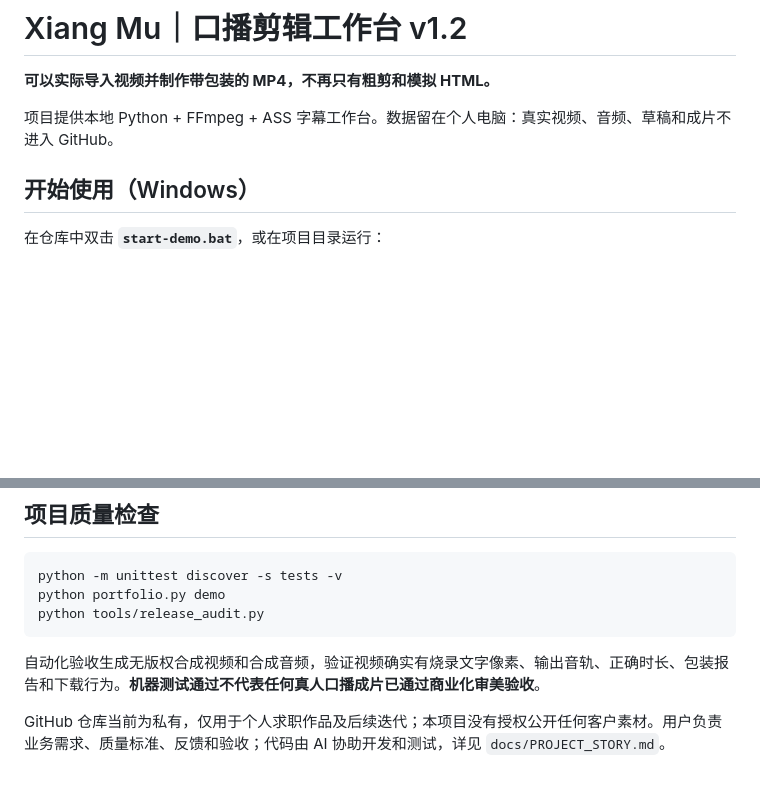
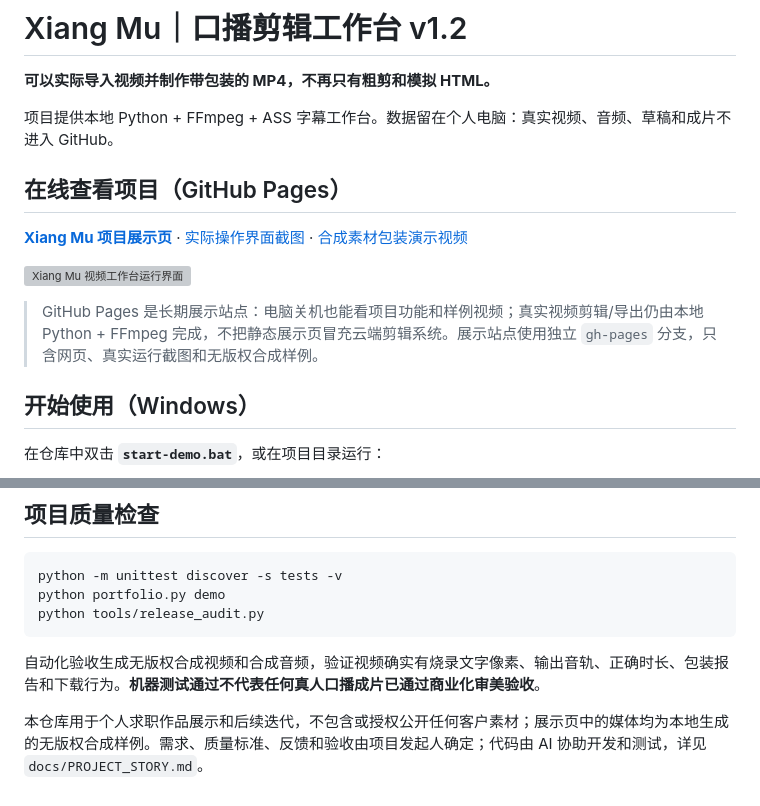
Before and after one commit to z15314102792-arch/Xiang-Mu, a Markdown page: README.md, 2 parts joined by grey strips. GitHub-like rendering; blank space fills up the shorter version; grey boxes are pictures that could not be loaded.

Commit message:
docs-add-pages-portfolio-entry

```diff
--- a/README.md
+++ b/README.md
@@ -3,6 +3,14 @@
 **可以实际导入视频并制作带包装的 MP4，不再只有粗剪和模拟 HTML。**
 
 项目提供本地 Python + FFmpeg + ASS 字幕工作台。数据留在个人电脑：真实视频、音频、草稿和成片不进入 GitHub。
+
+## 在线查看项目（GitHub Pages）
+
+**[Xiang Mu 项目展示页](https://z15314102792-arch.github.io/Xiang-Mu/)** · [实际操作界面截图](https://github.com/z15314102792-arch/Xiang-Mu/blob/gh-pages/assets/workbench.png) · [合成素材包装演示视频](https://github.com/z15314102792-arch/Xiang-Mu/blob/gh-pages/assets/render-demo.mp4)
+
+![Xiang Mu 视频工作台运行界面](https://raw.githubusercontent.com/z15314102792-arch/Xiang-Mu/gh-pages/assets/workbench.png)
+
+> GitHub Pages 是长期展示站点：电脑关机也能看项目功能和样例视频；真实视频剪辑/导出仍由本地 Python + FFmpeg 完成，不把静态展示页冒充云端剪辑系统。展示站点使用独立 `gh-pages` 分支，只含网页、真实运行截图和无版权合成样例。
 
 ## 开始使用（Windows）
 
@@ -80,4 +88,4 @@ python tools/release_audit.py
 
 自动化验收生成无版权合成视频和合成音频，验证视频确实有烧录文字像素、输出音轨、正确时长、包装报告和下载行为。**机器测试通过不代表任何真人口播成片已通过商业化审美验收**。
 
-GitHub 仓库当前为私有，仅用于个人求职作品及后续迭代；本项目没有授权公开任何客户素材。用户负责业务需求、质量标准、反馈和验收；代码由 AI 协助开发和测试，详见 `docs/PROJECT_STORY.md`。
+本仓库用于个人求职作品展示和后续迭代，不包含或授权公开任何客户素材；展示页中的媒体均为本地生成的无版权合成样例。需求、质量标准、反馈和验收由项目发起人确定；代码由 AI 协助开发和测试，详见 `docs/PROJECT_STORY.md`。
```
